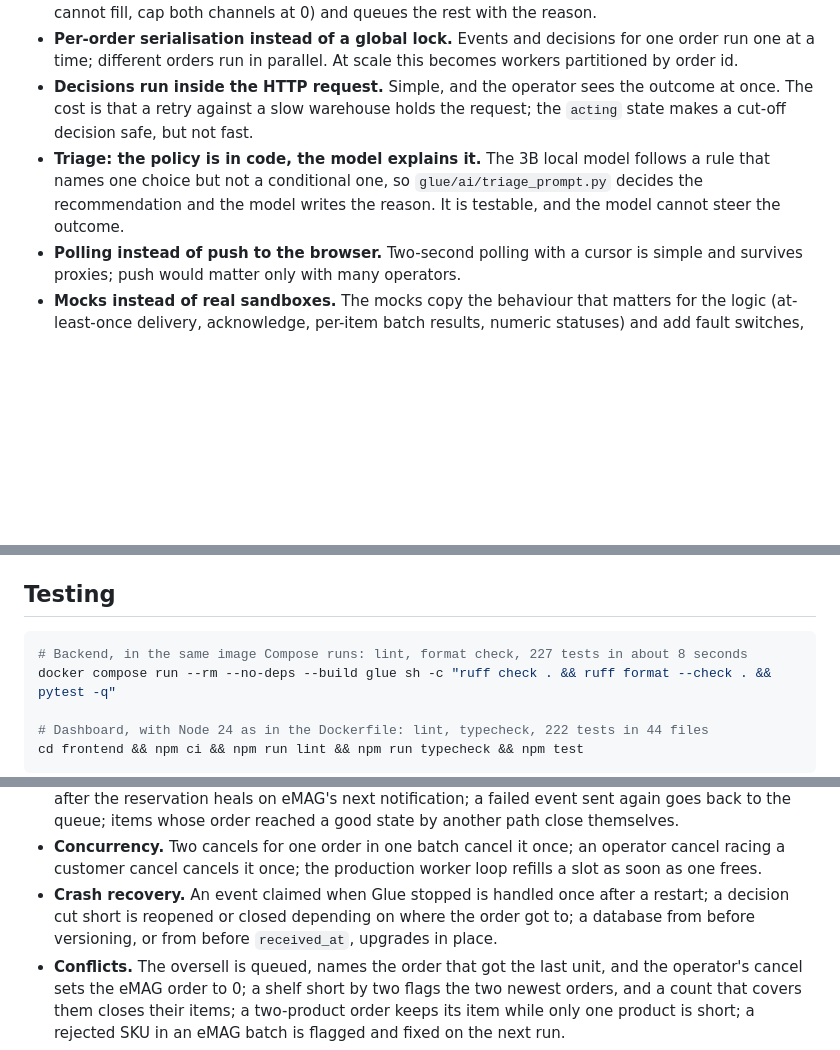
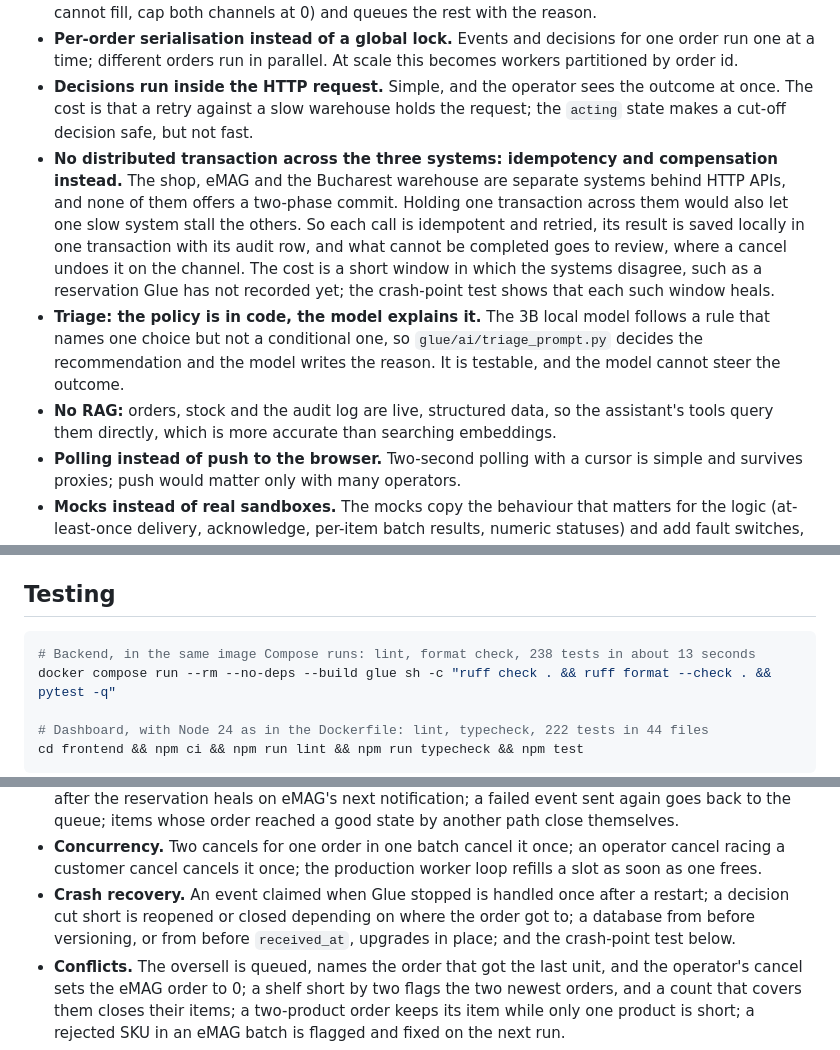
Before and after one commit to PantelimonGulie/adb-glue-service, a Markdown page: README.md, 3 parts joined by grey strips. Drawn GitHub-style; blank space fills up the shorter version.

Commit message:
Name the crash-safety patterns in the README and add the crash-point test
The Architecture section names the patterns and links to the crash table.
Trade-offs explain why there is no distributed transaction across the three
systems, and why the assistant queries live data instead of using RAG.
Testing describes the crash-point test and the new test count.

````diff
--- a/README.md
+++ b/README.md
@@ -152,7 +154,9 @@ The diagrams (components, both order flows, stock with a partial batch failure,
 - **A person decides oversells.** Cancelling a paid order is a business decision: stock may arrive tomorrow, the customer may take a different model. Glue does the safe part (reserve nothing it cannot fill, cap both channels at 0) and queues the rest with the reason.
 - **Per-order serialisation instead of a global lock.** Events and decisions for one order run one at a time; different orders run in parallel. At scale this becomes workers partitioned by order id.
 - **Decisions run inside the HTTP request.** Simple, and the operator sees the outcome at once. The cost is that a retry against a slow warehouse holds the request; the `acting` state makes a cut-off decision safe, but not fast.
+- **No distributed transaction across the three systems: idempotency and compensation instead.** The shop, eMAG and the Bucharest warehouse are separate systems behind HTTP APIs, and none of them offers a two-phase commit. Holding one transaction across them would also let one slow system stall the others. So each call is idempotent and retried, its result is saved locally in one transaction with its audit row, and what cannot be completed goes to review, where a cancel undoes it on the channel. The cost is a short window in which the systems disagree, such as a reservation Glue has not recorded yet; the crash-point test shows that each such window heals.
 - **Triage: the policy is in code, the model explains it.** The 3B local model follows a rule that names one choice but not a conditional one, so `glue/ai/triage_prompt.py` decides the recommendation and the model writes the reason. It is testable, and the model cannot steer the outcome.
+- **No RAG:** orders, stock and the audit log are live, structured data, so the assistant's tools query them directly, which is more accurate than searching embeddings.
 - **Polling instead of push to the browser.** Two-second polling with a cursor is simple and survives proxies; push would matter only with many operators.
 - **Mocks instead of real sandboxes.** The mocks copy the behaviour that matters for the logic (at-least-once delivery, acknowledge, per-item batch results, numeric statuses) and add fault switches, so every failure can be shown on demand. Real API quirks stay untested.
 
@@ -179,7 +183,7 @@ The diagrams (components, both order flows, stock with a partial batch failure,
 ## Testing
 
 ```sh
-# Backend, in the same image Compose runs: lint, format check, 227 tests in about 8 seconds
+# Backend, in the same image Compose runs: lint, format check, 238 tests in about 13 seconds
 docker compose run --rm --no-deps --build glue sh -c "ruff check . && ruff format --check . && pytest -q"
 
 # Dashboard, with Node 24 as in the Dockerfile: lint, typecheck, 222 tests in 44 files
@@ -196,7 +200,7 @@ cd frontend && npm ci && npm run lint && npm run typecheck && npm test
 - **Retries.** Warehouse 503, 503, 201 reserves on the third try; `Retry-After` is honoured as seconds or an HTTP date, capped at 30 seconds, and ignored when unreadable; 4xx answers are not retried; a retried eMAG read or acknowledge, warehouse cancel, ship notice or channel cancel each leaves a retry row in the activity log.
 - **Partial failures.** A ship notice the channel missed is retried from review; an acknowledge that fails after the reservation heals on eMAG's next notification; a failed event sent again goes back to the queue; items whose order reached a good state by another path close themselves.
 - **Concurrency.** Two cancels for one order in one batch cancel it once; an operator cancel racing a customer cancel cancels it once; the production worker loop refills a slot as soon as one frees.
-- **Crash recovery.** An event claimed when Glue stopped is handled once after a restart; a decision cut short is reopened or closed depending on where the order got to; a database from before versioning, or from before `received_at`, upgrades in place.
+- **Crash recovery.** An event claimed when Glue stopped is handled once after a restart; a decision cut short is reopened or closed depending on where the order got to; a database from before versioning, or from before `received_at`, upgrades in place; and the crash-point test below.
 - **Conflicts.** The oversell is queued, names the order that got the last unit, and the operator's cancel sets the eMAG order to 0; a shelf short by two flags the two newest orders, and a count that covers them closes their items; a two-product order keeps its item while only one product is short; a rejected SKU in an eMAG batch is flagged and fixed on the next run.
 - **Security.** Unsigned, forged, wrong-source and replayed-under-a-new-id webhooks get 401; a shop order without lines gets 422 and an eMAG order without products is never reserved; an eMAG cancel notice changes nothing while eMAG shows the order open, and a new-order notice reserves nothing once eMAG shows it cancelled; an empty secret verifies nothing; a session cookie with a superscript digit in its expiry is refused instead of crashing; dashboard writes without `X-Glue-Request` or from another origin get 403; each role gets 403 on what it may not do.
 - **Business days.** Today starts at midnight in Bucharest, an order at 00:30 local counts for that day, and the day the clocks go back has 25 hourly buckets.
````
Also changed, not shown: other parts of README.md (+5 -1 lines).
